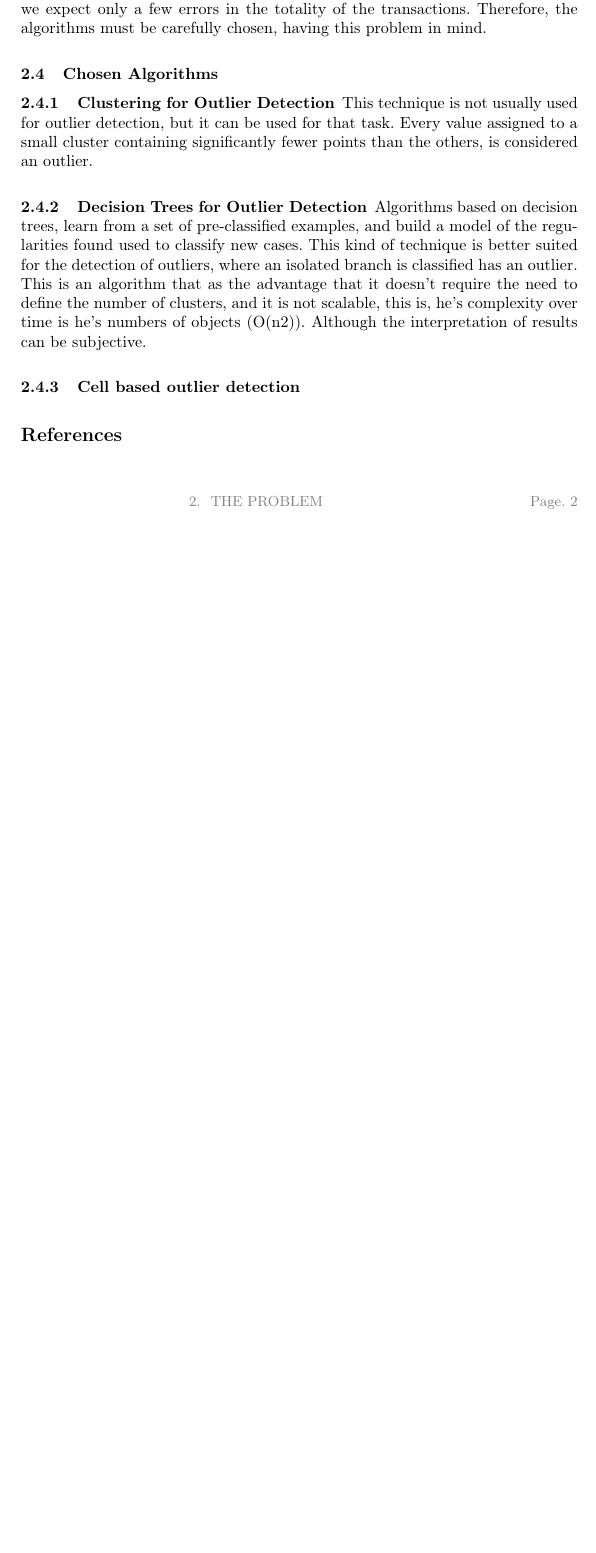
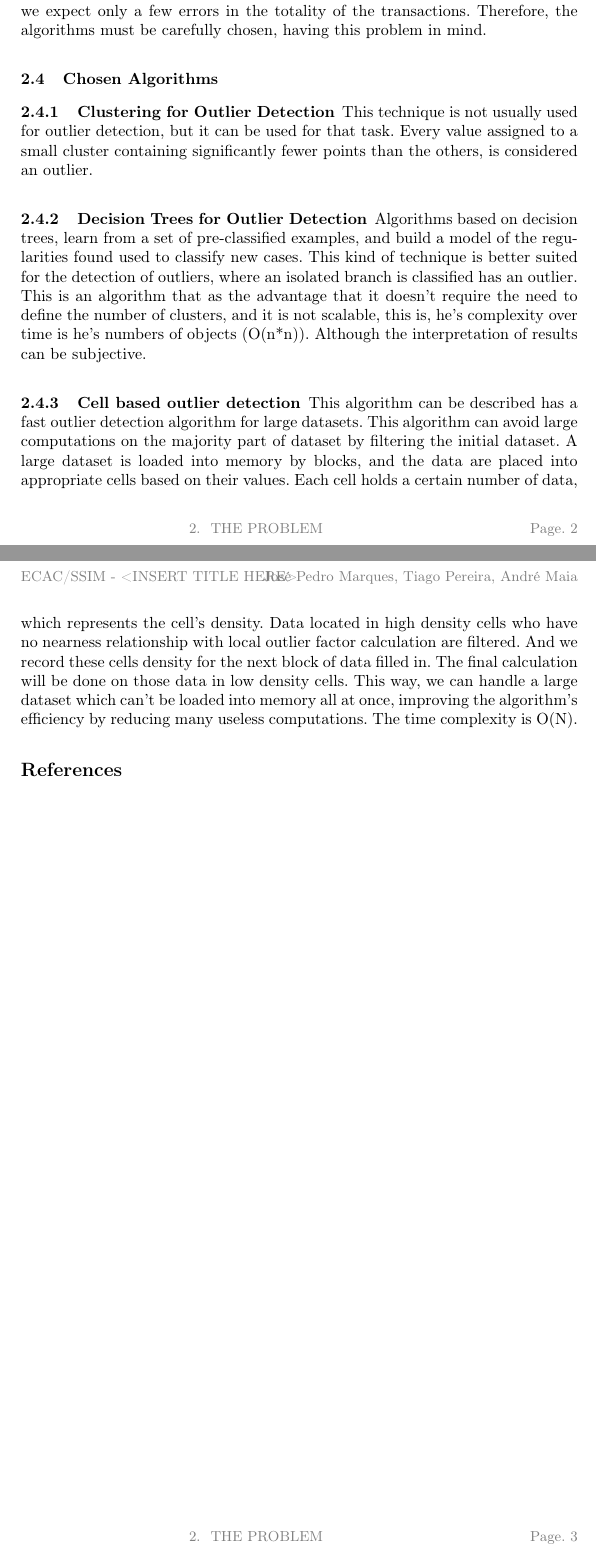
Before and after one commit to JosePedroMarques/DMMarket, a LaTeX paper (Report/report.tex): part of page 2 of 2 before the commit and two parts of pages 2 and 3 of 3 after it, the two joined at a grey line, cut so that both start at the same text, the shorter picture padded with empty space. Compiled offline with pdfLaTeX.

Commit message:
New Algorithm added. Intro Somewhat corrected

```diff
--- a/Report/report.tex
+++ b/Report/report.tex
@@ -78,17 +72,17 @@ the obviously unbalanced classes, as we expect only a few errors in the totality
 \subsection{Chosen Algorithms}
 
 \subsubsection{Clustering for Outlier Detection}
-
 This technique is not usually used for outlier detection, but it can be used for that task.
 Every value assigned to a small cluster containing significantly fewer points than the others, is considered an outlier.
 
 \subsubsection{Decision Trees for Outlier Detection}
-
 Algorithms based on decision trees, learn from a set of pre-classified examples, and build a model of the regularities found used to classify new cases.
 This kind of technique is better suited for the detection of outliers, where an isolated branch is classified has an outlier.
-This is an algorithm that as the advantage that it doesn't require the need to define the number of clusters, and it is not scalable, this is, he's complexity over time is he's numbers of objects (O(n2)). Although the interpretation of results can be subjective.
+This is an algorithm that as the advantage that it doesn't require the need to define the number of clusters, and it is not scalable, this is, he's complexity over time is he's numbers of objects (O(n*n)). Although the interpretation of results can be subjective.
 
 \subsubsection{Cell based outlier detection}
+This algorithm can be described has a fast outlier detection algorithm for large datasets. This algorithm can avoid large computations on the majority part of dataset by filtering the initial dataset.
+A large dataset is loaded into memory by blocks, and the data are placed into appropriate cells based on their values. Each cell holds a certain number of data, which represents the cell's density. Data located in high density cells who have no nearness relationship with local outlier factor calculation are filtered. And we record these cells density for the next block of data filled in. The final calculation will be done on those data in low density cells. This way, we can handle a large dataset which can't be loaded into memory all at once, improving the algorithm's efficiency by reducing many useless computations. The time complexity is O(N).
 
 \begin{thebibliography}{9}
 
```
Also changed, not shown: Report/report.tex (20 more changed lines), 1 other file.
